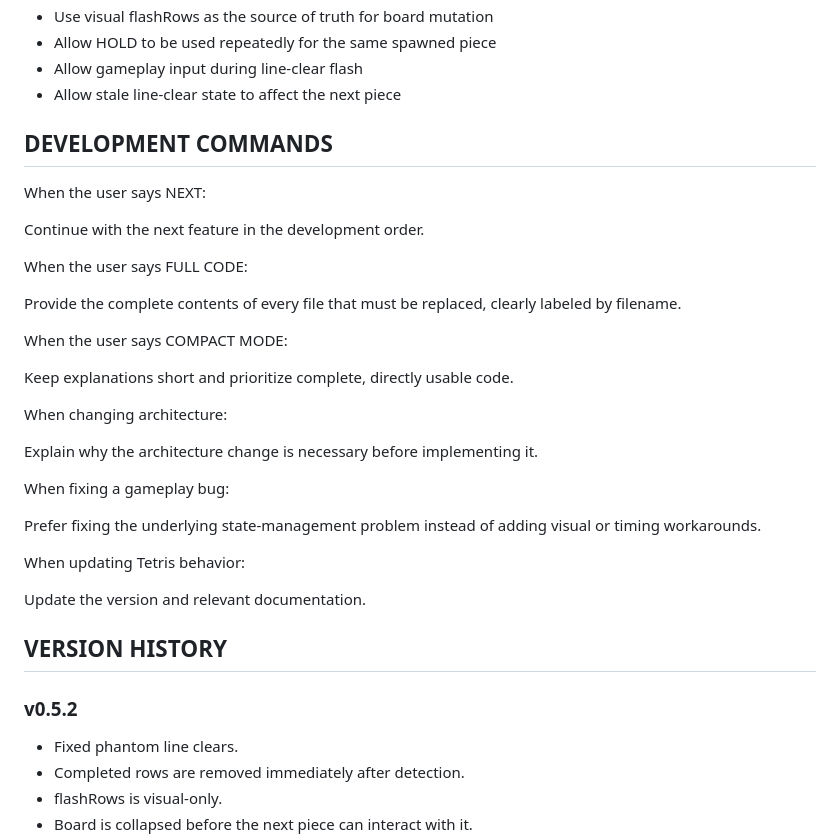
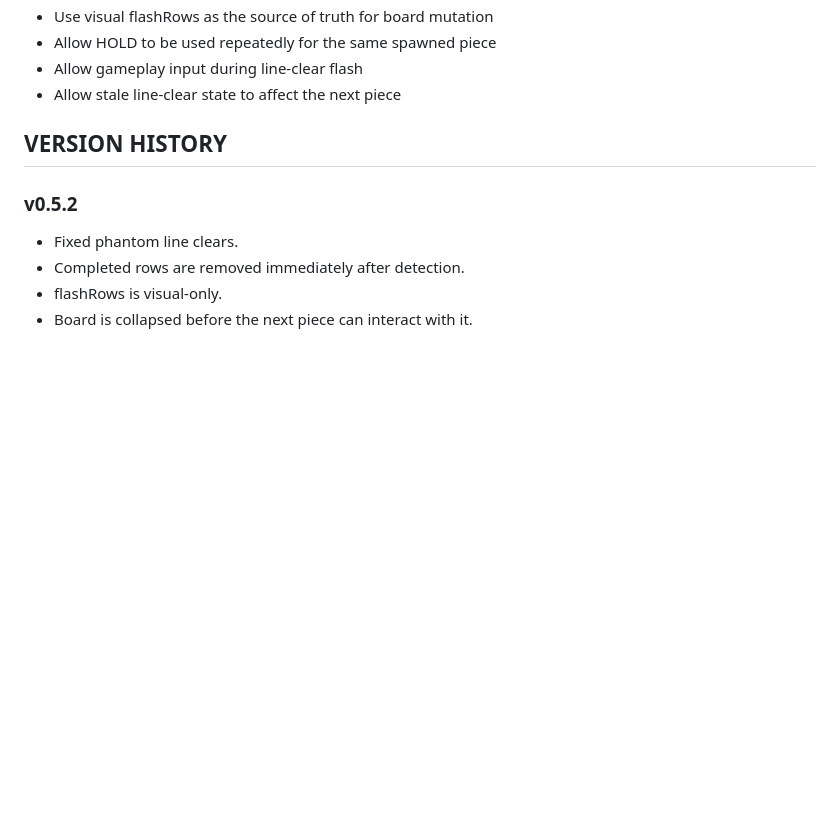
Before and after one commit to romuloempasis-design/neonbox, a Markdown page: games/tetris/tetris.md, the part around the change. GitHub-like rendering; blank space fills up the shorter version.

```diff
--- a/games/tetris/tetris.md
+++ b/games/tetris/tetris.md
@@ -516,31 +516,7 @@ A line can only clear when the current board actually contains a fully occupied
 - Allow gameplay input during line-clear flash
 - Allow stale line-clear state to affect the next piece
 
-## DEVELOPMENT COMMANDS
 
-When the user says NEXT:
-
-Continue with the next feature in the development order.
-
-When the user says FULL CODE:
-
-Provide the complete contents of every file that must be replaced, clearly labeled by filename.
-
-When the user says COMPACT MODE:
-
-Keep explanations short and prioritize complete, directly usable code.
-
-When changing architecture:
-
-Explain why the architecture change is necessary before implementing it.
-
-When fixing a gameplay bug:
-
-Prefer fixing the underlying state-management problem instead of adding visual or timing workarounds.
-
-When updating Tetris behavior:
-
-Update the version and relevant documentation.
 
 ## VERSION HISTORY
 
```
